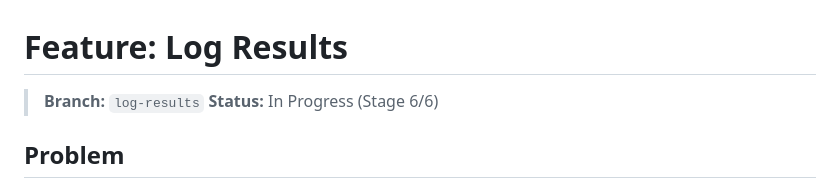
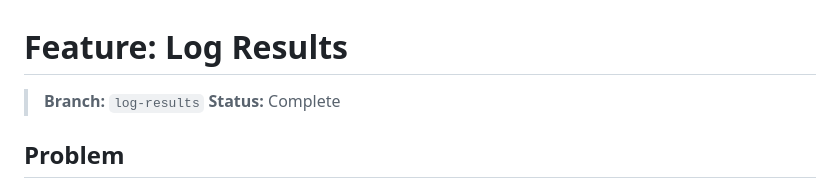
Before and after one commit to TwentySidedStore/mtg-quiz, a Markdown page: planning/log-results.md, the part around one of its changes. GitHub-like rendering.

Commit message:
log-results: mark plan complete, add implementation summary

```diff
--- a/planning/log-results.md
+++ b/planning/log-results.md
@@ -1,7 +1,7 @@
 # Feature: Log Results
 
 > **Branch:** `log-results`
-> **Status:** In Progress (Stage 6/6)
+> **Status:** Complete
 
 ## Problem
 
```
Also changed, not shown: other parts of planning/log-results.md (+4 -4 lines), planning/implementations/log-results.md (added, +44 -0 lines).
